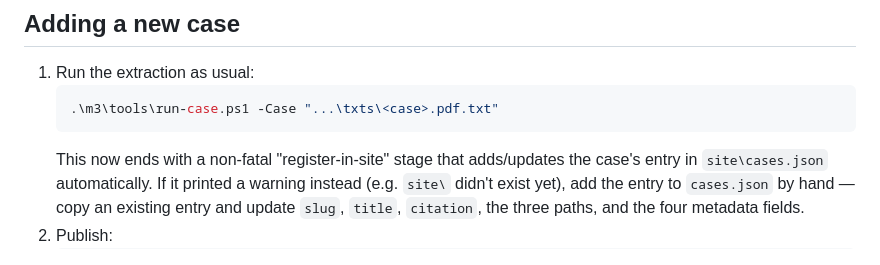
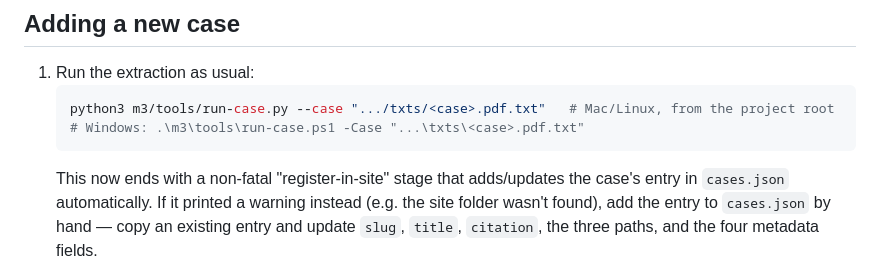
Before and after one commit to yurivolkoff/maulaw-review, a Markdown page: README.md, the part around the change. GitHub-like rendering.

````diff
--- a/README.md
+++ b/README.md
@@ -24,12 +24,13 @@ Live at: `https://yurivolkoff.github.io/maulaw-review/`
 ## Adding a new case
 
 1. Run the extraction as usual:
-   ```powershell
-   .\m3\tools\run-case.ps1 -Case "...\txts\<case>.pdf.txt"
+   ```bash
+   python3 m3/tools/run-case.py --case ".../txts/<case>.pdf.txt"   # Mac/Linux, from the project root
+   # Windows: .\m3\tools\run-case.ps1 -Case "...\txts\<case>.pdf.txt"
    ```
    This now ends with a non-fatal "register-in-site" stage that
-   adds/updates the case's entry in `site\cases.json` automatically. If it
-   printed a warning instead (e.g. `site\` didn't exist yet), add the entry
+   adds/updates the case's entry in `cases.json` automatically. If it
+   printed a warning instead (e.g. the site folder wasn't found), add the entry
    to `cases.json` by hand — copy an existing entry and update `slug`,
    `title`, `citation`, the three paths, and the four metadata fields.
 2. Publish:
````
